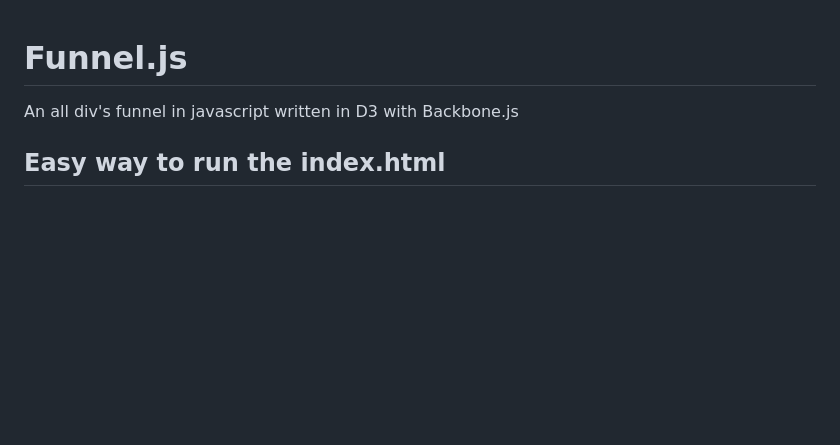
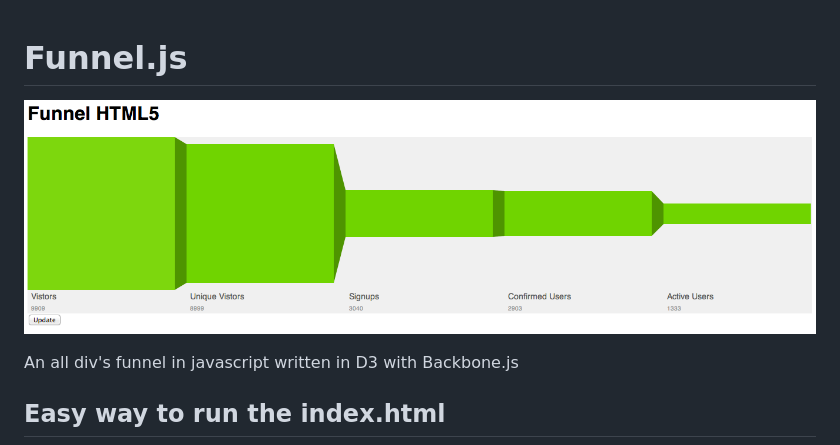
Before and after one commit to inlineblock/funnel.js, a Markdown page: README.md, the part around the change. Drawn GitHub-style; pictures changed too: example.png (added); blank space fills up the shorter version.

Commit message:
Adding example image

```diff
--- a/README.md
+++ b/README.md
@@ -1,5 +1,7 @@
 Funnel.js
 =========
+
+![Funnel.js example image](https://github.com/inlineblock/funnel.js/raw/master/example.png)
 
 An all div's funnel in javascript written in D3 with Backbone.js
 
```
